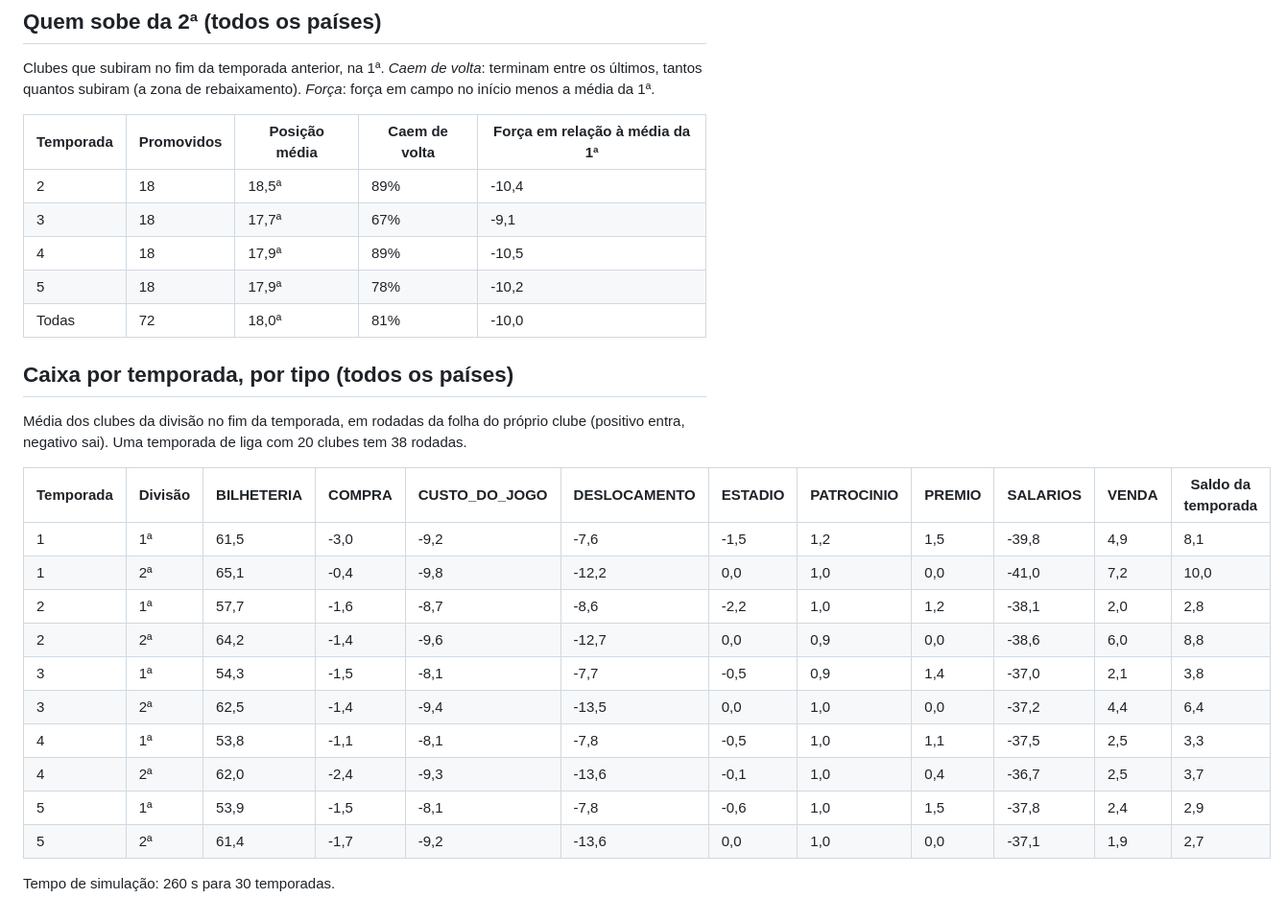
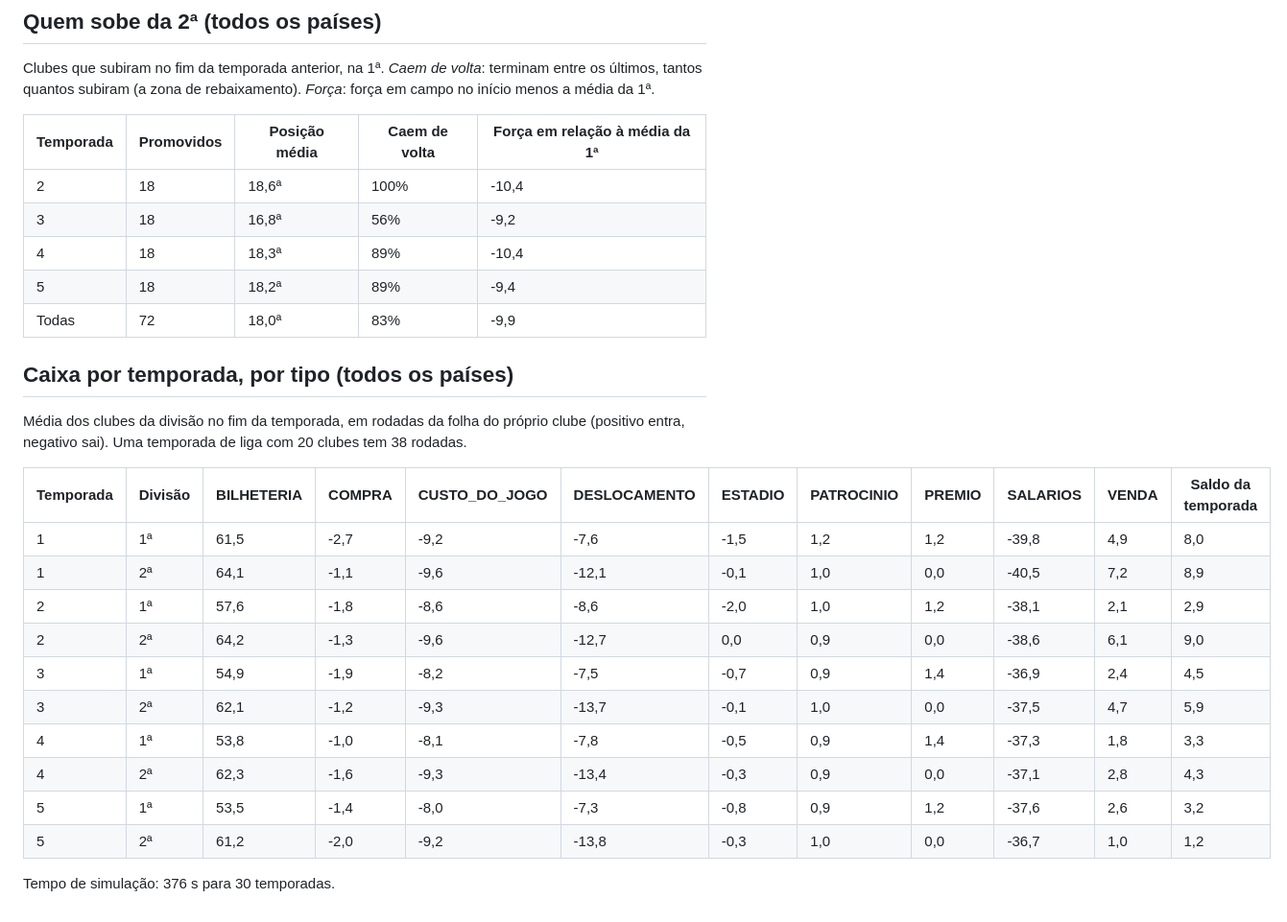
Before and after one commit to gerlingabriel/managerFoot, a Markdown page: docs/simulacoes/jogo-completo.md, the part around one of its changes. Shown at 96% size. GitHub-like rendering.

Commit message:
Etapa 6: relatório do jogo completo com o jogo aberto (rev. 107)
Co-Authored-By: Claude Opus 5.5 <noreply@anthropic.com>

```diff
--- a/docs/simulacoes/jogo-completo.md
+++ b/docs/simulacoes/jogo-completo.md
@@ -46,11 +46,11 @@ Clubes que subiram no fim da temporada anterior, na 1ª. *Caem de volta*: termin
 
 | Temporada | Promovidos | Posição média | Caem de volta | Força em relação à média da 1ª |
 |---|---|---|---|---|
-| 2 | 18 | 18,5ª | 89% | -10,4 |
-| 3 | 18 | 17,7ª | 67% | -9,1 |
-| 4 | 18 | 17,9ª | 89% | -10,5 |
-| 5 | 18 | 17,9ª | 78% | -10,2 |
-| Todas | 72 | 18,0ª | 81% | -10,0 |
+| 2 | 18 | 18,6ª | 100% | -10,4 |
+| 3 | 18 | 16,8ª | 56% | -9,2 |
+| 4 | 18 | 18,3ª | 89% | -10,4 |
+| 5 | 18 | 18,2ª | 89% | -9,4 |
+| Todas | 72 | 18,0ª | 83% | -9,9 |
 
 ## Caixa por temporada, por tipo (todos os países)
 
@@ -58,15 +58,15 @@ Média dos clubes da divisão no fim da temporada, em rodadas da folha do própr
 
 | Temporada | Divisão | BILHETERIA | COMPRA | CUSTO_DO_JOGO | DESLOCAMENTO | ESTADIO | PATROCINIO | PREMIO | SALARIOS | VENDA | Saldo da temporada |
 |---|---|---|---|---|---|---|---|---|---|---|---|
-| 1 | 1ª | 61,5 | -3,0 | -9,2 | -7,6 | -1,5 | 1,2 | 1,5 | -39,8 | 4,9 | 8,1 |
-| 1 | 2ª | 65,1 | -0,4 | -9,8 | -12,2 | 0,0 | 1,0 | 0,0 | -41,0 | 7,2 | 10,0 |
-| 2 | 1ª | 57,7 | -1,6 | -8,7 | -8,6 | -2,2 | 1,0 | 1,2 | -38,1 | 2,0 | 2,8 |
-| 2 | 2ª | 64,2 | -1,4 | -9,6 | -12,7 | 0,0 | 0,9 | 0,0 | -38,6 | 6,0 | 8,8 |
-| 3 | 1ª | 54,3 | -1,5 | -8,1 | -7,7 | -0,5 | 0,9 | 1,4 | -37,0 | 2,1 | 3,8 |
-| 3 | 2ª | 62,5 | -1,4 | -9,4 | -13,5 | 0,0 | 1,0 | 0,0 | -37,2 | 4,4 | 6,4 |
-| 4 | 1ª | 53,8 | -1,1 | -8,1 | -7,8 | -0,5 | 1,0 | 1,1 | -37,5 | 2,5 | 3,3 |
-| 4 | 2ª | 62,0 | -2,4 | -9,3 | -13,6 | -0,1 | 1,0 | 0,4 | -36,7 | 2,5 | 3,7 |
-| 5 | 1ª | 53,9 | -1,5 | -8,1 | -7,8 | -0,6 | 1,0 | 1,5 | -37,8 | 2,4 | 2,9 |
-| 5 | 2ª | 61,4 | -1,7 | -9,2 | -13,6 | 0,0 | 1,0 | 0,0 | -37,1 | 1,9 | 2,7 |
+| 1 | 1ª | 61,5 | -2,7 | -9,2 | -7,6 | -1,5 | 1,2 | 1,2 | -39,8 | 4,9 | 8,0 |
+| 1 | 2ª | 64,1 | -1,1 | -9,6 | -12,1 | -0,1 | 1,0 | 0,0 | -40,5 | 7,2 | 8,9 |
+| 2 | 1ª | 57,6 | -1,8 | -8,6 | -8,6 | -2,0 | 1,0 | 1,2 | -38,1 | 2,1 | 2,9 |
+| 2 | 2ª | 64,2 | -1,3 | -9,6 | -12,7 | 0,0 | 0,9 | 0,0 | -38,6 | 6,1 | 9,0 |
+| 3 | 1ª | 54,9 | -1,9 | -8,2 | -7,5 | -0,7 | 0,9 | 1,4 | -36,9 | 2,4 | 4,5 |
+| 3 | 2ª | 62,1 | -1,2 | -9,3 | -13,7 | -0,1 | 1,0 | 0,0 | -37,5 | 4,7 | 5,9 |
+| 4 | 1ª | 53,8 | -1,0 | -8,1 | -7,8 | -0,5 | 0,9 | 1,4 | -37,3 | 1,8 | 3,3 |
+| 4 | 2ª | 62,3 | -1,6 | -9,3 | -13,4 | -0,3 | 0,9 | 0,0 | -37,1 | 2,8 | 4,3 |
+| 5 | 1ª | 53,5 | -1,4 | -8,0 | -7,3 | -0,8 | 0,9 | 1,2 | -37,6 | 2,6 | 3,2 |
+| 5 | 2ª | 61,2 | -2,0 | -9,2 | -13,8 | -0,3 | 1,0 | 0,0 | -36,7 | 1,0 | 1,2 |
 
-Tempo de simulação: 260 s para 30 temporadas.
+Tempo de simulação: 376 s para 30 temporadas.
```
Also changed, not shown: other parts of docs/simulacoes/jogo-completo.md (+19 -19 lines).
